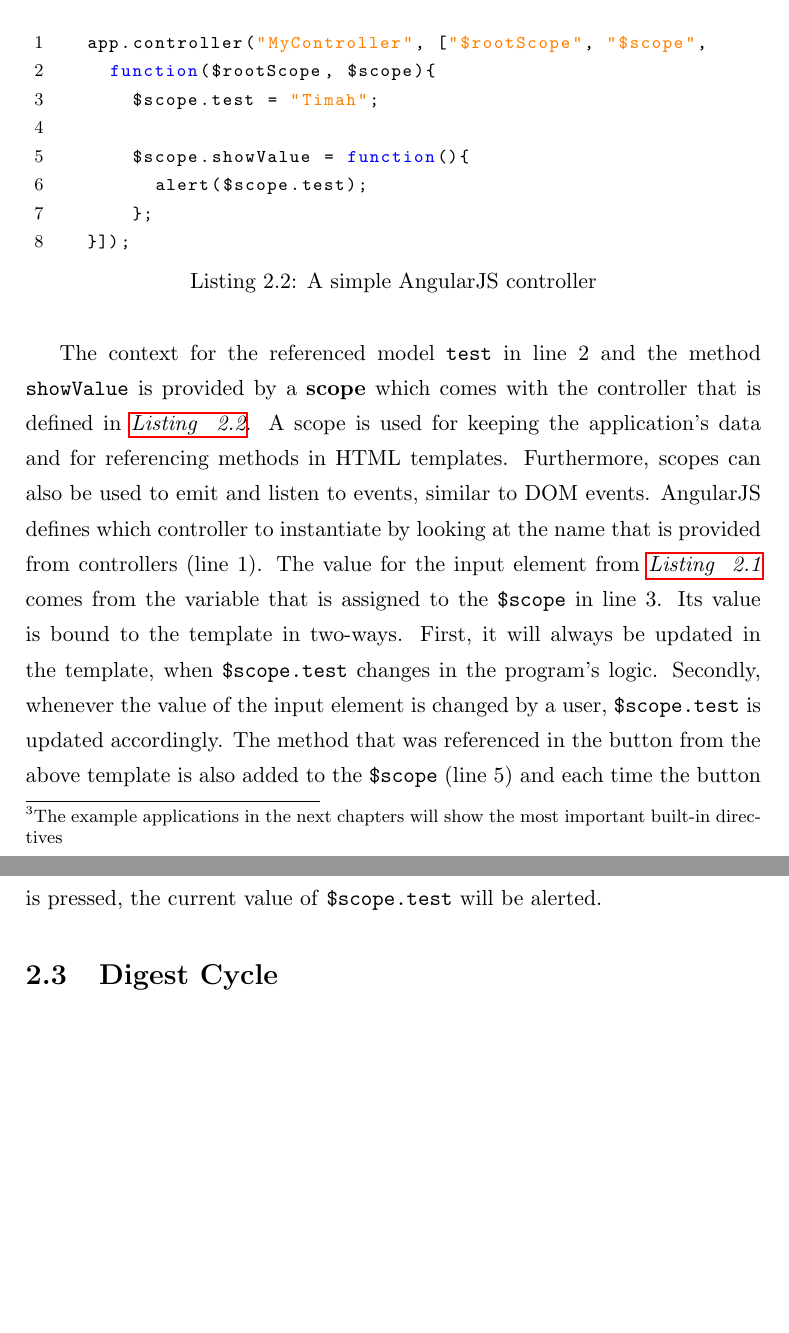
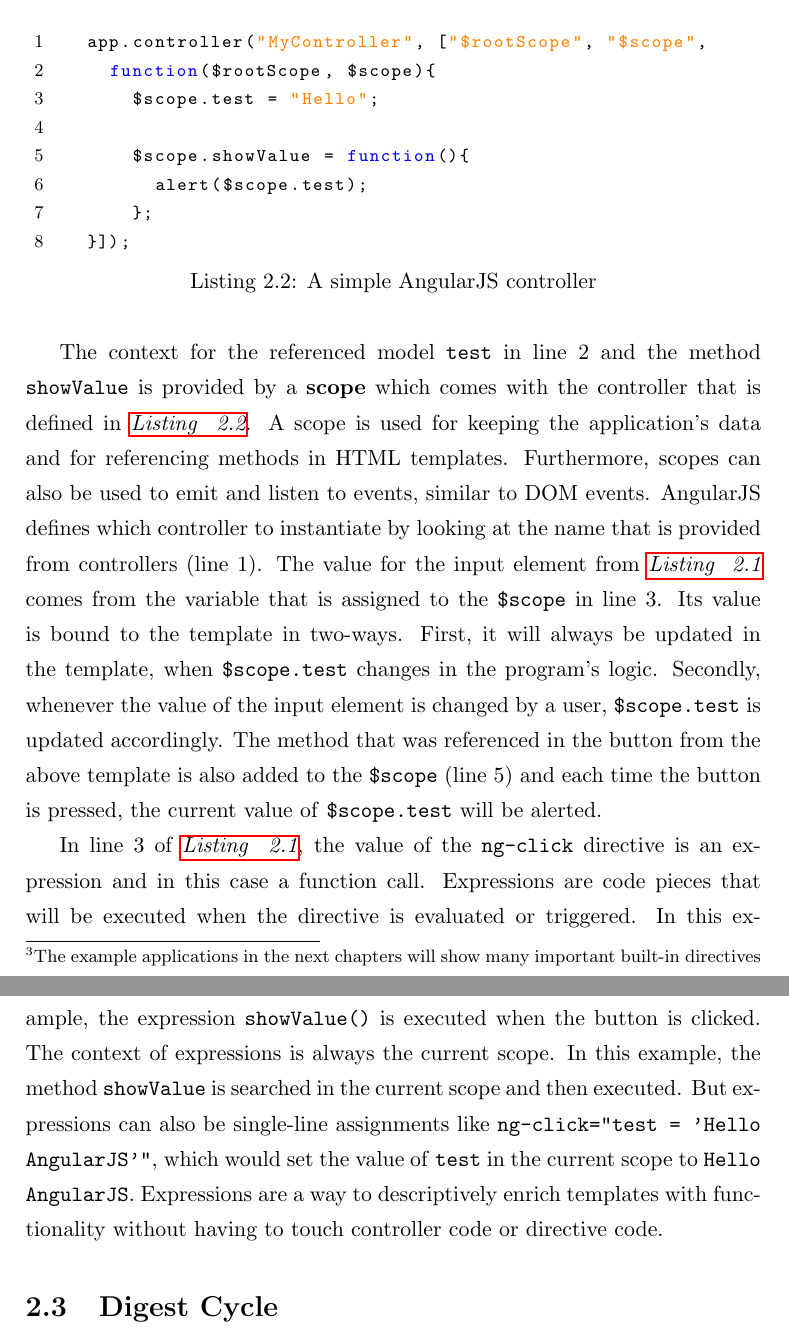
Before and after one commit to janmonschke/Angular-Book, a LaTeX thesis (text/thesis.tex, which reads text/content/angular/directives_controllers.tex): two parts of pages 10 and 11 of 28, joined at a grey line, cut so that both start at the same text, the shorter picture padded with empty space. Compiled offline with pdfLaTeX.

Commit message:
expressions

```diff
--- a/text/content/angular/directives_controllers.tex
+++ b/text/content/angular/directives_controllers.tex
@@ -12,12 +12,12 @@
   </div>
 \end{lstlisting}
 
-The template shown in \reflisting{lst:angular-template} declares that its functionality should be served from a controller called \code{MyController} (line 1). Its HTML input element should be bound to the value of a model called \code{test} (line 2) and a method called \code{showValue} should be called when the button in line 3 is clicked. All the attributes in this example that start with \code{ng-*} are directives that are part of Angular's core\footnote{The example applications in the next chapters will show the most important built-in directives}.
+The template shown in \reflisting{lst:angular-template} declares that its functionality should be served from a controller called \code{MyController} (line 1). Its HTML input element should be bound to the value of a model called \code{test} (line 2) and a method called \code{showValue} should be called when the button in line 3 is clicked. All the attributes in this example that start with \code{ng-*} are directives that are part of Angular's core\footnote{The example applications in the next chapters will show many important built-in directives}.
 
 \begin{lstlisting}[language=JavaScript, caption=A simple AngularJS controller, label=lst:angular-controller]
   app.controller("MyController", ["$rootScope", "$scope",
     function($rootScope, $scope){
-      $scope.test = "Timah";
+      $scope.test = "Hello";
 
       $scope.showValue = function(){
         alert($scope.test);
@@ -26,3 +26,5 @@ The template shown in \reflisting{lst:angular-template} declares that its functi
 \end{lstlisting}
 
 The context for the referenced model \code{test} in line 2 and the method \code{showValue} is provided by a \textbf{scope} which comes with the controller that is defined in \reflisting{lst:angular-controller}. A scope is used for keeping the application's data and for referencing methods in HTML templates. Furthermore, scopes can also be used to emit and listen to events, similar to DOM events. AngularJS defines which controller to instantiate by looking at the name that is provided from controllers (line 1). The value for the input element from \reflisting{lst:angular-template} comes from the variable that is assigned to the \code{\$scope} in line 3. Its value is bound to the template in two-ways. First, it will always be updated in the template, when \code{\$scope.test} changes in the program's logic. Secondly, whenever the value of the input element is changed by a user, \code{\$scope.test} is updated accordingly. The method that was referenced in the button from the above template is also added to the \code{\$scope} (line 5) and each time the button is pressed, the current value of \code{\$scope.test} will be alerted.
+
+In line 3 of \reflisting{lst:angular-template}, the value of the \code{ng-click} directive is an expression and in this case a function call. Expressions are code pieces that will be executed when the directive is evaluated or triggered. In this example, the expression \code{showValue()} is executed when the button is clicked. The context of expressions is always the current scope. In this example, the method \code{showValue} is searched in the current scope and then executed. But expressions can also be single-line assignments like \code{ng-click="test = 'Hello AngularJS'"}, which would set the value of \code{test} in the current scope to \code{Hello AngularJS}. Expressions are a way to descriptively enrich templates with functionality without having to touch controller code or directive code.
```
Also changed, not shown: text/content/angular/directives_controllers.tex (2 more changed lines).
